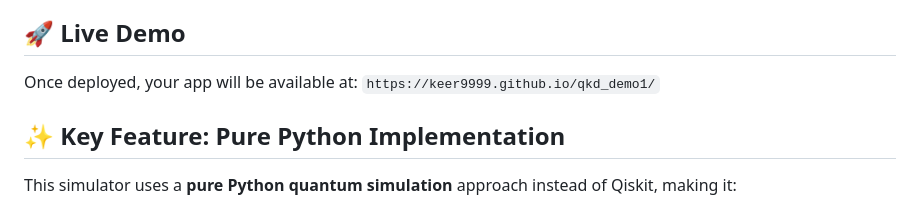
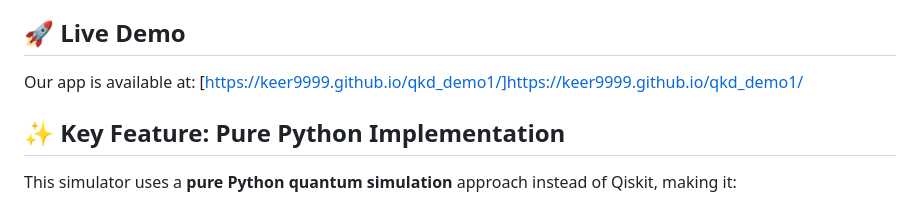
Before and after one commit to keer9999/qkd_demo1, a Markdown page: README.md, the part around the change. Rendered like a GitHub page.

```diff
--- a/README.md
+++ b/README.md
@@ -4,7 +4,7 @@ An interactive web-based simulator for the BB84 quantum key distribution protoco
 
 ## 🚀 Live Demo
 
-Once deployed, your app will be available at: `https://keer9999.github.io/qkd_demo1/`
+Our app is available at: [https://keer9999.github.io/qkd_demo1/]https://keer9999.github.io/qkd_demo1/
 
 ## ✨ Key Feature: Pure Python Implementation
 
```
